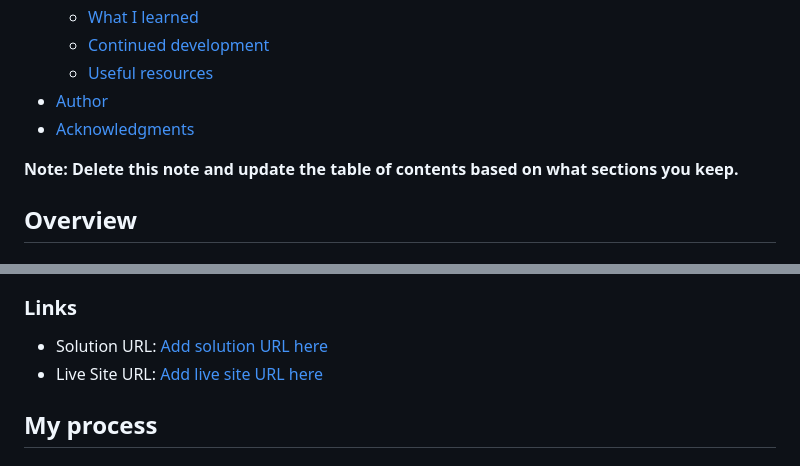
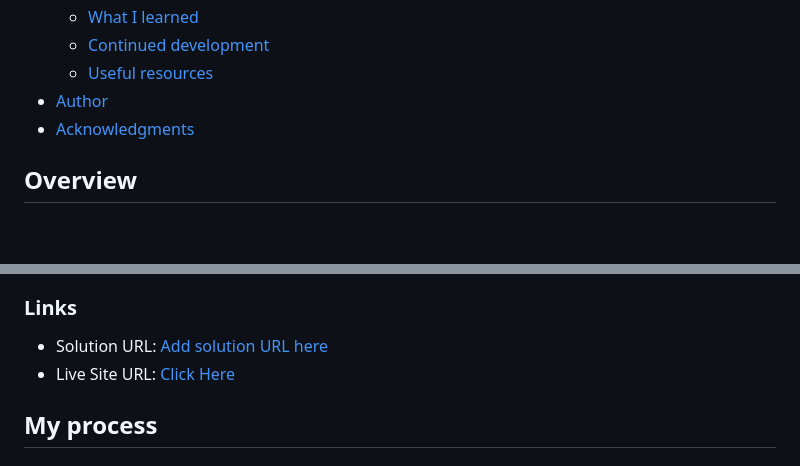
Before and after one commit to KevSyntax/qr-code-component, a Markdown page: README-template.md, 2 parts joined by grey strips. Drawn GitHub-style; blank space fills up the shorter version.

```diff
--- a/README-template.md
+++ b/README-template.md
@@ -15,7 +15,6 @@ This is a solution to the [QR code component challenge on Frontend Mentor](https
 - [Author](#author)
 - [Acknowledgments](#acknowledgments)
 
-**Note: Delete this note and update the table of contents based on what sections you keep.**
 
 ## Overview
 
@@ -34,7 +33,7 @@ Then crop/optimize/edit your image however you like, add it to your project, and
 ### Links
 
 - Solution URL: [Add solution URL here](https://your-solution-url.com)
-- Live Site URL: [Add live site URL here](https://your-live-site-url.com)
+- Live Site URL: [Click Here](https://your-live-site-url.com)
 
 ## My process
 
```
